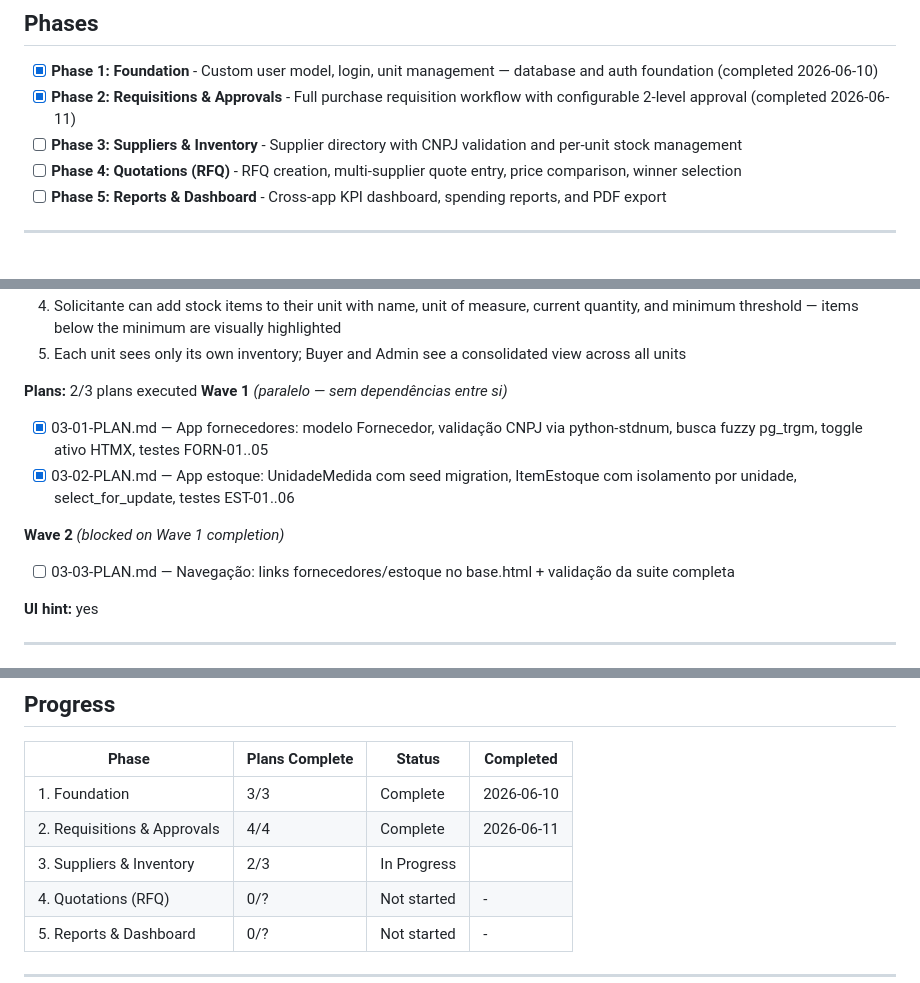
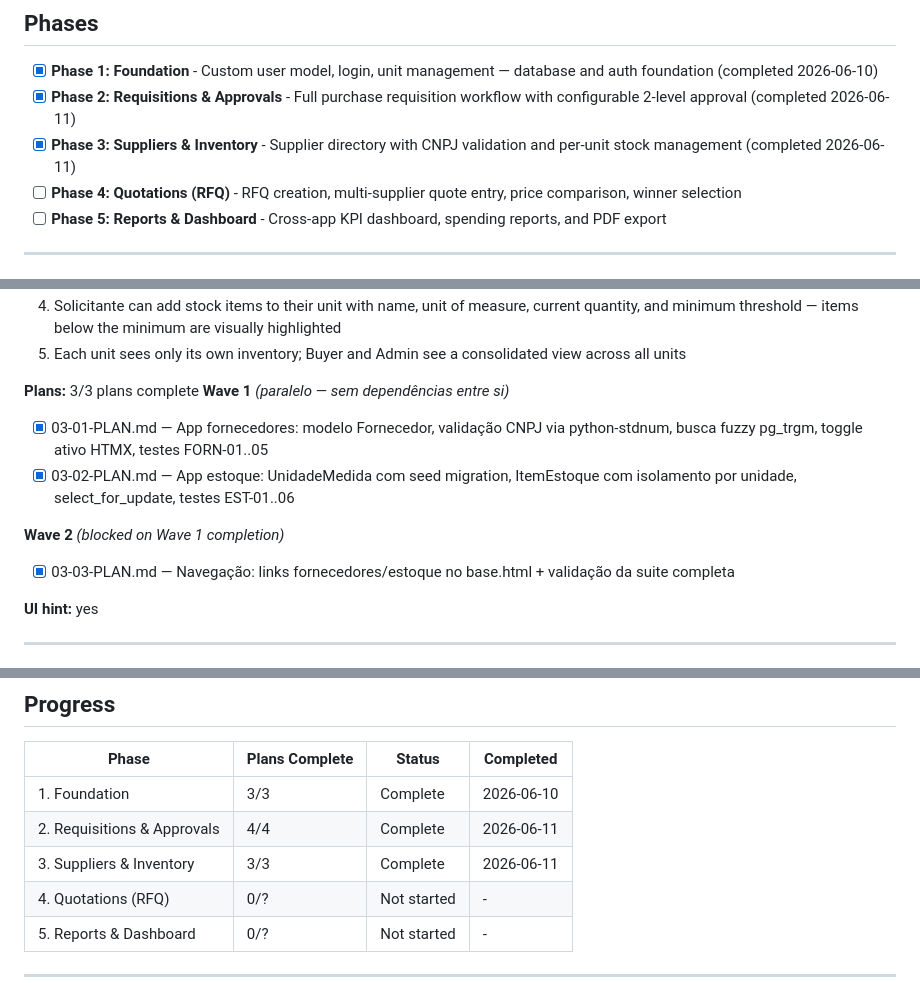
Before and after one commit to nuanderson/compras_nexos, a Markdown page: .planning/ROADMAP.md, 3 parts joined by grey strips. Rendered like a GitHub page.

Commit message:
chore(03-03): marcar Phase 3 como completa no ROADMAP.md
- Plans: 2/3 -> 3/3 complete
- Phase 3 status: In Progress -> Complete (2026-06-11)
- 03-03-PLAN.md marcado como concluído

```diff
--- a/.planning/ROADMAP.md
+++ b/.planning/ROADMAP.md
@@ -11,7 +11,7 @@
 
 - [x] **Phase 1: Foundation** - Custom user model, login, unit management — database and auth foundation (completed 2026-06-10)
 - [x] **Phase 2: Requisitions & Approvals** - Full purchase requisition workflow with configurable 2-level approval (completed 2026-06-11)
-- [ ] **Phase 3: Suppliers & Inventory** - Supplier directory with CNPJ validation and per-unit stock management
+- [x] **Phase 3: Suppliers & Inventory** - Supplier directory with CNPJ validation and per-unit stock management (completed 2026-06-11)
 - [ ] **Phase 4: Quotations (RFQ)** - RFQ creation, multi-supplier quote entry, price comparison, winner selection
 - [ ] **Phase 5: Reports & Dashboard** - Cross-app KPI dashboard, spending reports, and PDF export
 
@@ -93,7 +93,7 @@ Plans:
   4. Solicitante can add stock items to their unit with name, unit of measure, current quantity, and minimum threshold — items below the minimum are visually highlighted
   5. Each unit sees only its own inventory; Buyer and Admin see a consolidated view across all units
 
-**Plans:** 2/3 plans executed
+**Plans:** 3/3 plans complete
 **Wave 1** *(paralelo — sem dependências entre si)*
 
 - [x] 03-01-PLAN.md — App fornecedores: modelo Fornecedor, validação CNPJ via python-stdnum, busca fuzzy pg_trgm, toggle ativo HTMX, testes FORN-01..05
@@ -101,7 +101,7 @@ Plans:
 
 **Wave 2** *(blocked on Wave 1 completion)*
 
-- [ ] 03-03-PLAN.md — Navegação: links fornecedores/estoque no base.html + validação da suite completa
+- [x] 03-03-PLAN.md — Navegação: links fornecedores/estoque no base.html + validação da suite completa
 
 **UI hint:** yes
 
@@ -149,7 +149,7 @@ Plans:
 |-------|----------------|--------|-----------|
 | 1. Foundation | 3/3 | Complete    | 2026-06-10 |
 | 2. Requisitions & Approvals | 4/4 | Complete   | 2026-06-11 |
-| 3. Suppliers & Inventory | 2/3 | In Progress|  |
+| 3. Suppliers & Inventory | 3/3 | Complete   | 2026-06-11 |
 | 4. Quotations (RFQ) | 0/? | Not started | - |
 | 5. Reports & Dashboard | 0/? | Not started | - |
 
```
